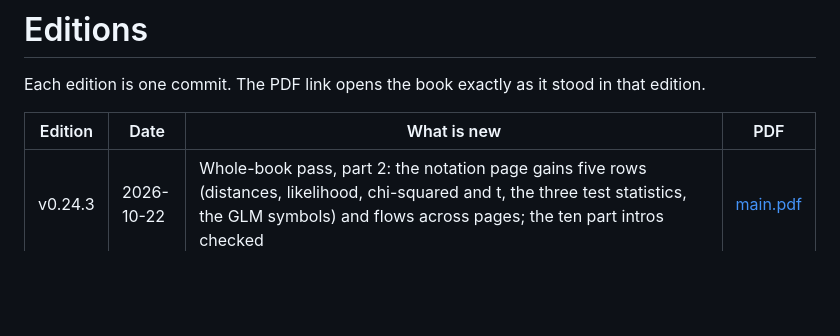
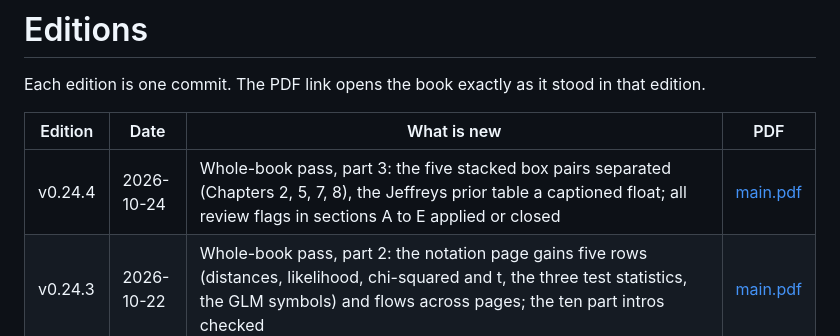
Before and after one commit to andyjohnson3000/fundamentals-of-statistics, a Markdown page: EDITIONS.md, the part around the change. GitHub-like rendering; blank space fills up the shorter version.

Commit message:
Record edition v0.24.4
Co-Authored-By: Claude Fable 5.1 <noreply@anthropic.com>
Claude-Session: https://claude.ai/code/session_01JgUtmXNtH3HfSfk5JhPx5E

```diff
--- a/EDITIONS.md
+++ b/EDITIONS.md
@@ -4,6 +4,7 @@ Each edition is one commit. The PDF link opens the book exactly as it stood in t
 
 | Edition | Date | What is new | PDF |
 |---|---|---|---|
+| v0.24.4 | 2026-10-24 | Whole-book pass, part 3: the five stacked box pairs separated (Chapters 2, 5, 7, 8), the Jeffreys prior table a captioned float; all review flags in sections A to E applied or closed | [main.pdf](https://github.com/andyjohnson3000/fundamentals-of-statistics/blob/6de80fe5dbad39c0c6a71540720ad80b0f41f27b/main.pdf) |
 | v0.24.3 | 2026-10-22 | Whole-book pass, part 2: the notation page gains five rows (distances, likelihood, chi-squared and t, the three test statistics, the GLM symbols) and flows across pages; the ten part intros checked | [main.pdf](https://github.com/andyjohnson3000/fundamentals-of-statistics/blob/3d89345c3b0d437b16d095b1d1ef86ed0273081a/main.pdf) |
 | v0.24.2 | 2026-10-22 | Whole-book pass, part 1: the preface checked against the finished book (chapter lengths, the recalled theorems, the Toolkit description, the closing chapter) | [main.pdf](https://github.com/andyjohnson3000/fundamentals-of-statistics/blob/1cf40b10941ec192881238f05dd4dbf1fdf26d29/main.pdf) |
 | v0.24.1 | 2026-10-22 | Figure titles and axis labels in sentence case, all 141 figures regenerated (no text changes) | [main.pdf](https://github.com/andyjohnson3000/fundamentals-of-statistics/blob/bcb3a643ecc19d41e130d6eff0a6ae189bb890f5/main.pdf) |
```
